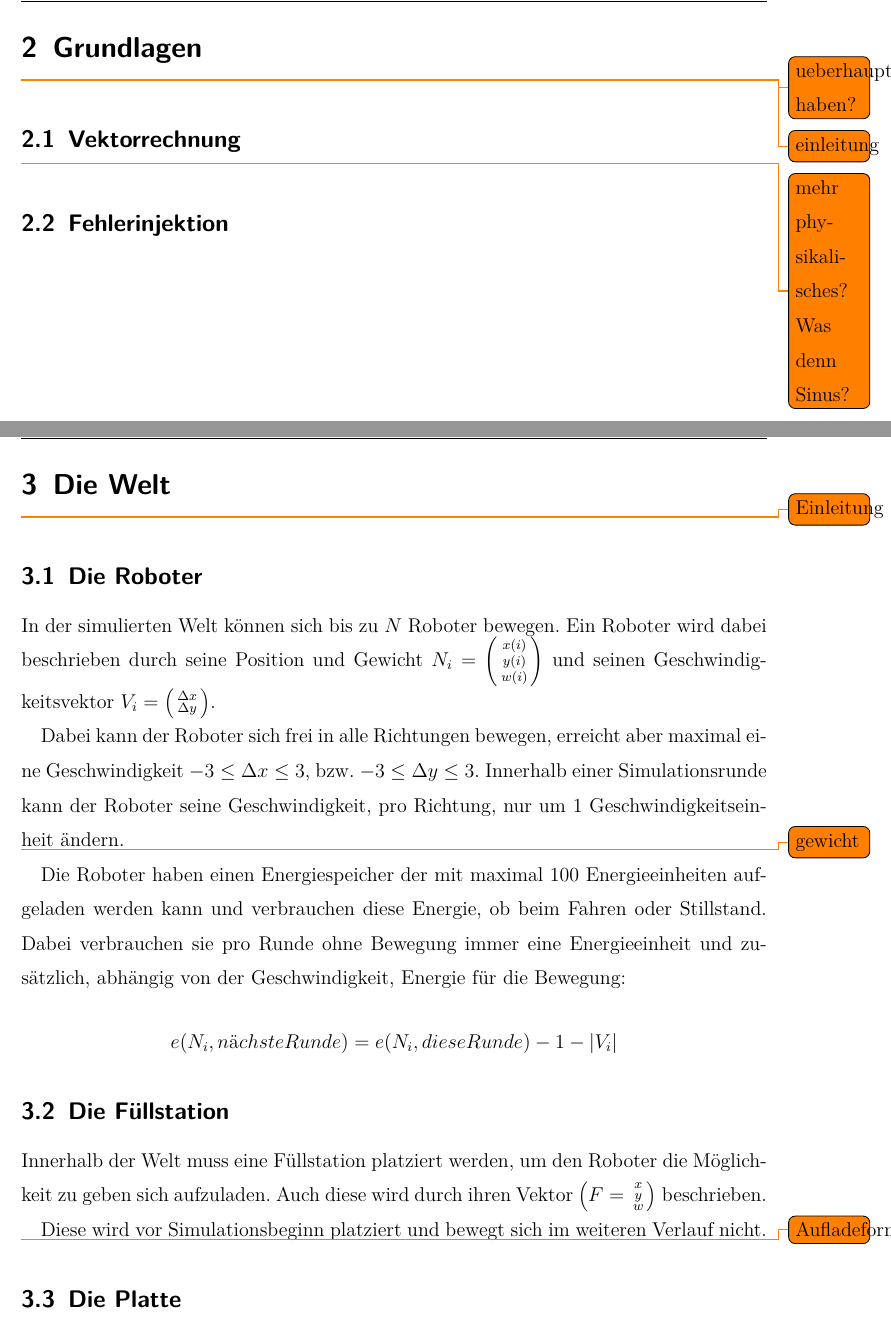
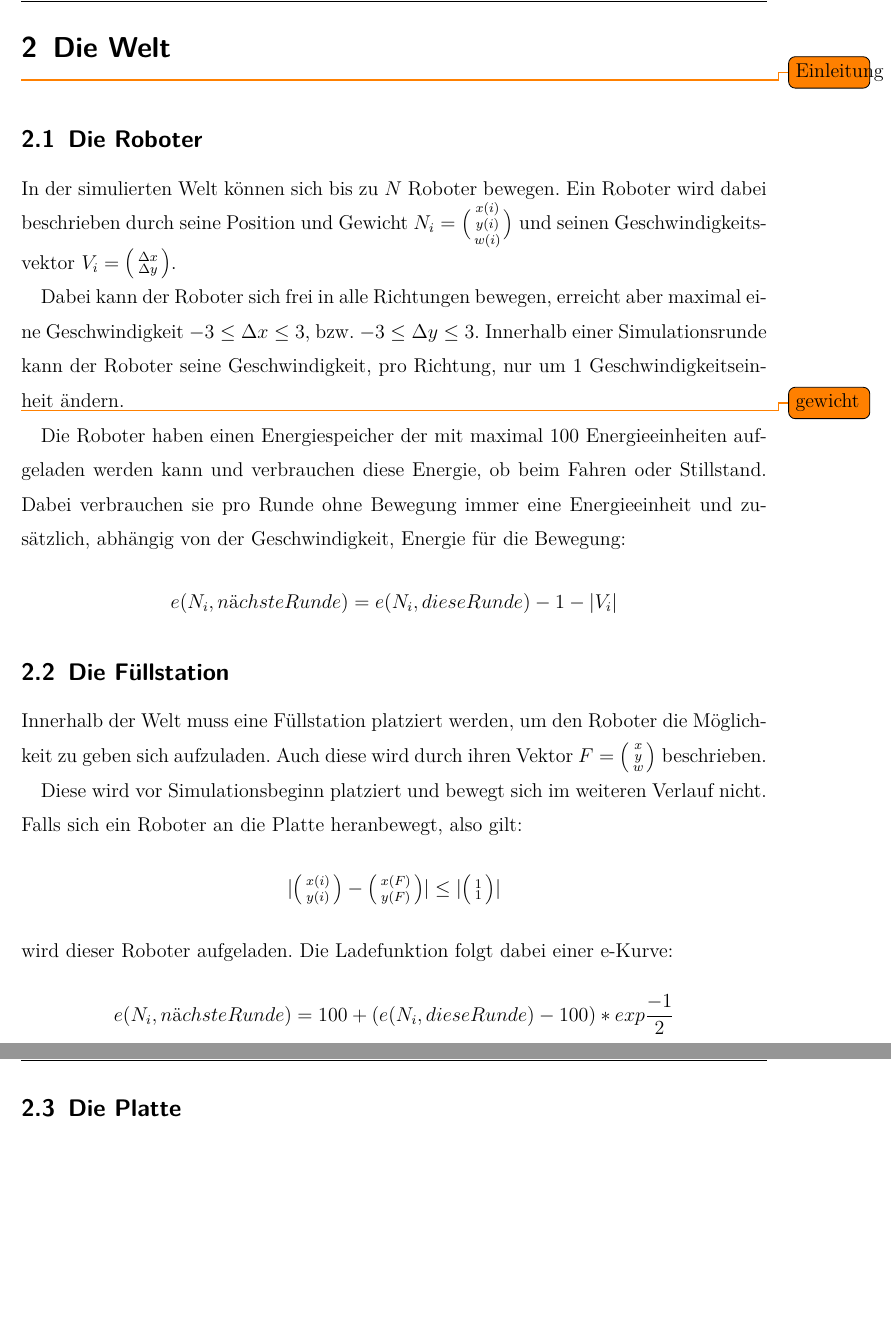
Before and after one commit to glysbaysb/bachelor, a LaTeX document (doku.tex): two parts of pages 5 and 6 of 13 before the commit and two parts of pages 4 and 5 of 11 after it, joined at a grey line, cut at the place of the change, the shorter picture padded with empty space. Compiled offline with pdfLaTeX.

Commit message:
thesis: remove Grundlagen, improve formulas and Fuellstation

```diff
--- a/doku.tex
+++ b/doku.tex
@@ -93,25 +93,15 @@ Beispielimplementation, die auch mithilfe eines Fehlerinjektors getestet wurde.
 \paragraph{Evaluation}
 
 \clearpage
-\section{Grundlagen}
-\todo{ueberhaupt haben?}
-\todo{einleitung}
-
-\subsection{Vektorrechnung}
-
-\todo{mehr physikalisches? Was denn Sinus?}
-\subsection{Fehlerinjektion}
-
-\clearpage
 \section{Die Welt}
 \todo{Einleitung}
 
 \subsection{Die Roboter}
 In der simulierten Welt k{\"{o}}nnen sich bis zu $N$ Roboter bewegen.
 Ein Roboter wird dabei beschrieben durch seine Position und Gewicht
-$ N_i = \left(\begin{smallmatrix} x(i) \\ y(i) \\ w(i) \end{smallmatrix}\right)$ und
+$ N_i = \bigl(\begin{smallmatrix} x(i) \\ y(i) \\ w(i) \end{smallmatrix}\bigr)$ und
 seinen Geschwindigkeitsvektor
-$ V_i = \left(\begin{smallmatrix} \Delta x \\ \Delta y \end{smallmatrix}\right)$.
+$ V_i = \bigl(\begin{smallmatrix} \Delta x \\ \Delta y \end{smallmatrix}\bigr)$.
 
 Dabei kann der Roboter sich frei in alle Richtungen bewegen, erreicht aber
 maximal eine Geschwindigkeit $ -3 \leq \Delta x \leq 3$, bzw.
@@ -127,11 +117,14 @@ Stillstand. Dabei verbrauchen sie pro Runde ohne Bewegung immer eine Energieeinh
 $$ e(N_i, n{\"{a}}chste Runde) = e(N_i, diese Runde) - 1 - |V_i| $$
 
 \subsection{Die F{\"{u}}llstation}
-Innerhalb der Welt muss eine F{\"{u}}llstation platziert werden, um den Roboter die M{\"{o}}glichkeit zu geben sich aufzuladen. Auch diese wird durch ihren Vektor $ \bigl(F = \begin{smallmatrix} x \\ y \\ w \end{smallmatrix} \bigr)$ beschrieben.
+Innerhalb der Welt muss eine F{\"{u}}llstation platziert werden, um den Roboter die M{\"{o}}glichkeit zu geben sich aufzuladen. Auch diese wird durch ihren Vektor $ F = \bigl(\begin{smallmatrix} x \\ y \\ w \end{smallmatrix}\bigr)$ beschrieben.
 
 Diese wird vor Simulationsbeginn platziert und bewegt sich im weiteren Verlauf nicht.
+Falls sich ein Roboter an die Platte heranbewegt, also gilt:
+$$ |\bigl(\begin{smallmatrix} x(i) \\ y(i) \end{smallmatrix}\bigr) - \bigl(\begin{smallmatrix} x(F) \\ y(F) \end{smallmatrix}\bigr)| \leq |\bigl(\begin{smallmatrix} 1 \\ 1 \end{smallmatrix}\bigr)| $$
+wird dieser Roboter aufgeladen. Die Ladefunktion folgt dabei einer e-Kurve:
+$$ e(N_i, n{\"{a}}chste Runde) = 100 + (e(N_i, diese Runde) - 100) * exp{-1 \over 2}  $$
 
-\todo{Aufladeformel}
 
 \subsection{Die Platte}
 Die simulierte Welt besteht aus einer 100 Einheiten gro{\ss}en kreisf{\"{o}}rmigen Platte, die sich, basierend auf den Gewichten welche sich auf ihr befinden, kippt.
```
